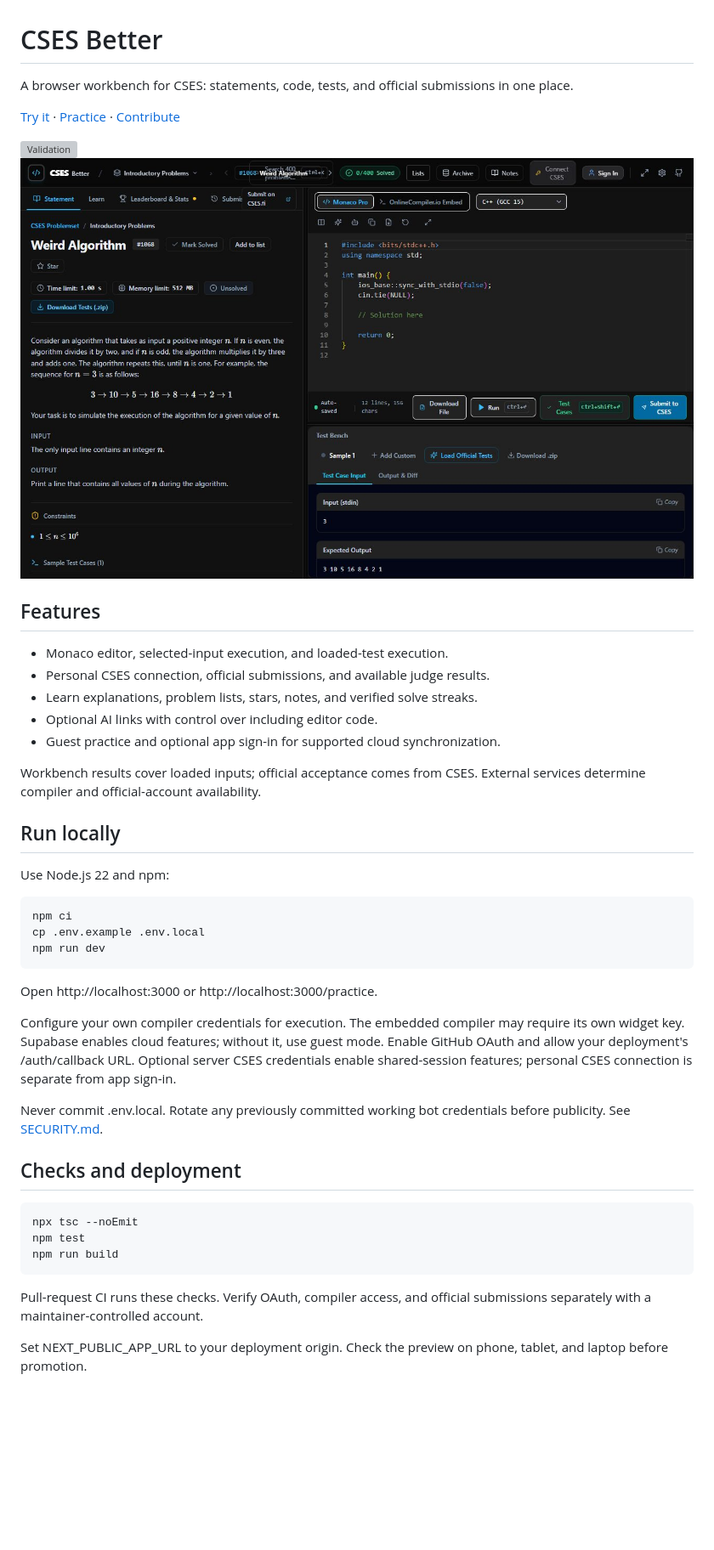
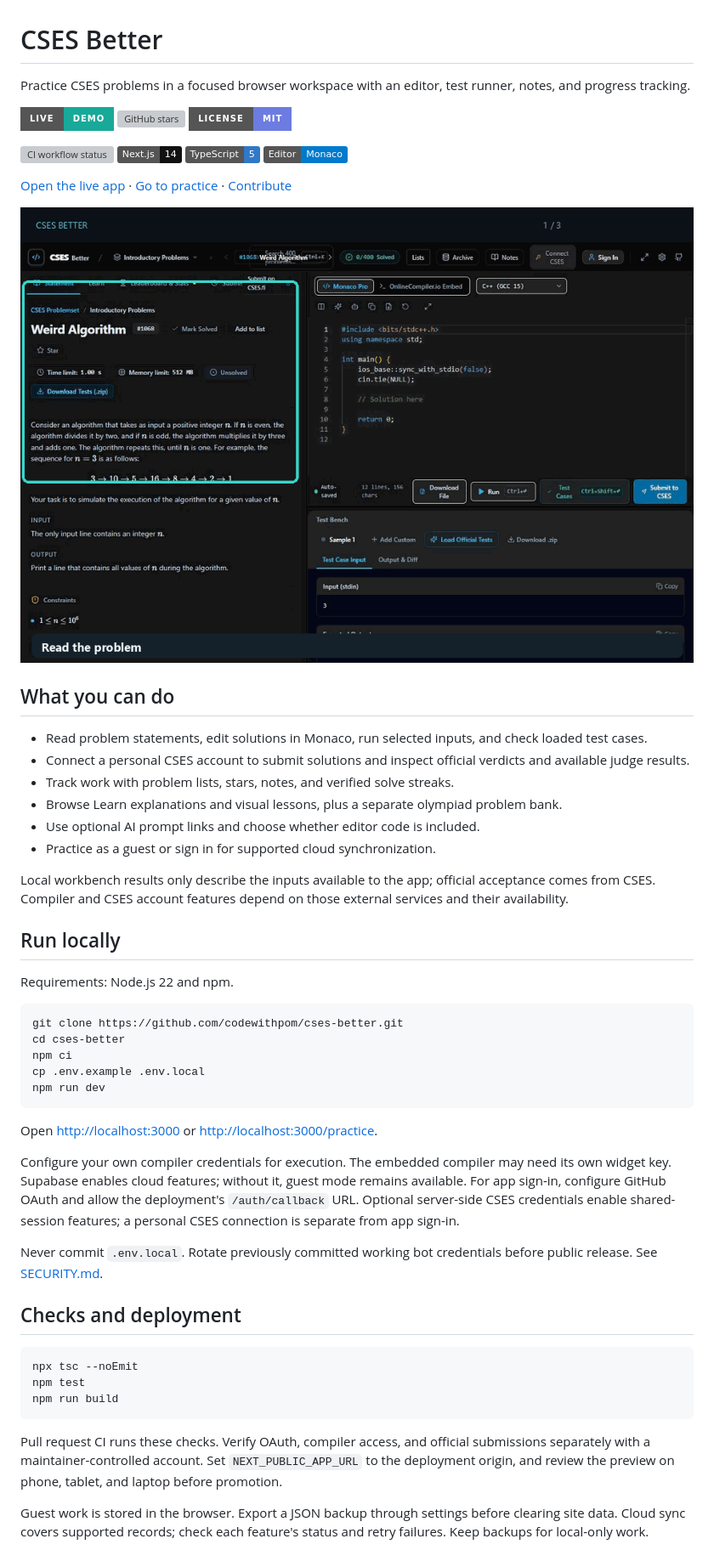
Before and after one commit to ShahadatTest/cses-better, a Markdown page: README.md, the part around one of its changes. Shown at 85% size. Rendered like a GitHub page; pictures changed too: public/readme-demo.gif (added); badges without logos; blank space fills up the shorter version; grey boxes are pictures that could not be loaded.

Commit message:
feat: improve landing, README, and SEO

````diff
--- a/README.md
+++ b/README.md
@@ -1,37 +1,50 @@
 # CSES Better
 
-A browser workbench for CSES: statements, code, tests, and official submissions in one place.
+Practice CSES problems in a focused browser workspace with an editor, test runner, notes, and progress tracking.
 
-[Try it](https://cses-better.vercel.app) · [Practice](https://cses-better.vercel.app/practice) · [Contribute](CONTRIBUTING.md)
+<p>
+  <a href="https://cses-better.vercel.app"><img alt="Live demo" src="https://img.shields.io/badge/Live-Demo-18a999?style=for-the-badge&logo=vercel&logoColor=white"></a>
+  <a href="https://github.com/codewithpom/cses-better/stargazers"><img alt="GitHub stars" src="https://img.shields.io/github/stars/codewithpom/cses-better?style=for-the-badge&logo=github"></a>
+  <a href="LICENSE"><img alt="MIT license" src="https://img.shields.io/badge/License-MIT-6c7ce0?style=for-the-badge"></a>
+</p>
 
-![Validation](https://github.com/codewithpom/cses-better/actions/workflows/ci.yml/badge.svg)
-![Practice workspace](public/workspace.jpg)
+![CI workflow status](https://github.com/codewithpom/cses-better/actions/workflows/ci.yml/badge.svg)
+![Next.js 14](https://img.shields.io/badge/Next.js-14-111111?logo=next.js)
+![TypeScript 5](https://img.shields.io/badge/TypeScript-5-3178c6?logo=typescript&logoColor=white)
+![Monaco Editor](https://img.shields.io/badge/Editor-Monaco-007acc?logo=visualstudiocode&logoColor=white)
 
-## Features
+[Open the live app](https://cses-better.vercel.app) · [Go to practice](https://cses-better.vercel.app/practice) · [Contribute](CONTRIBUTING.md)
 
-- Monaco editor, selected-input execution, and loaded-test execution.
-- Personal CSES connection, official submissions, and available judge results.
-- Learn explanations, problem lists, stars, notes, and verified solve streaks.
-- Optional AI links with control over including editor code.
-- Guest practice and optional app sign-in for supported cloud synchronization.
+[![Animated tour of the CSES Better practice workspace](public/readme-demo.gif)](public/workspace.jpg)
 
-Workbench results cover loaded inputs; official acceptance comes from CSES. External services determine compiler and official-account availability.
+## What you can do
+
+- Read problem statements, edit solutions in Monaco, run selected inputs, and check loaded test cases.
+- Connect a personal CSES account to submit solutions and inspect official verdicts and available judge results.
+- Track work with problem lists, stars, notes, and verified solve streaks.
+- Browse Learn explanations and visual lessons, plus a separate olympiad problem bank.
+- Use optional AI prompt links and choose whether editor code is included.
+- Practice as a guest or sign in for supported cloud synchronization.
+
+Local workbench results only describe the inputs available to the app; official acceptance comes from CSES. Compiler and CSES account features depend on those external services and their availability.
 
 ## Run locally
 
-Use Node.js 22 and npm:
+Requirements: Node.js 22 and npm.
 
 ```sh
+git clone https://github.com/codewithpom/cses-better.git
+cd cses-better
 npm ci
 cp .env.example .env.local
 npm run dev
 ```
 
-Open http://localhost:3000 or http://localhost:3000/practice.
+Open [http://localhost:3000](http://localhost:3000) or [http://localhost:3000/practice](http://localhost:3000/practice).
 
-Configure your own compiler credentials for execution. The embedded compiler may require its own widget key. Supabase enables cloud features; without it, use guest mode. Enable GitHub OAuth and allow your deployment's /auth/callback URL. Optional server CSES credentials enable shared-session features; personal CSES connection is separate from app sign-in.
+Configure your own compiler credentials for execution. The embedded compiler may need its own widget key. Supabase enables cloud features; without it, guest mode remains available. For app sign-in, configure GitHub OAuth and allow the deployment's `/auth/callback` URL. Optional server-side CSES credentials enable shared-session features; a personal CSES connection is separate from app sign-in.
 
-Never commit .env.local. Rotate any previously committed working bot credentials before publicity. See [SECURITY.md](SECURITY.md).
+Never commit `.env.local`. Rotate previously committed working bot credentials before public release. See [SECURITY.md](SECURITY.md).
 
 ## Checks and deployment
 
@@ -41,7 +54,7 @@ npm test
 npm run build
 ```
 
-Pull-request CI runs these checks. Verify OAuth, compiler access, and official submissions separately with a maintainer-controlled account.
+Pull request CI runs these checks. Verify OAuth, compiler access, and official submissions separately with a maintainer-controlled account. Set `NEXT_PUBLIC_APP_URL` to the deployment origin, and review the preview on phone, tablet, and laptop before promotion.
 
-Set NEXT_PUBLIC_APP_URL to your deployment origin. Check the preview on phone, tablet, and laptop before promotion.
+Guest work is stored in the browser. Export a JSON backup through settings before clearing site data. Cloud sync covers supported records; check each feature's status and retry failures. Keep backups for local-only work.
 
````
Also changed, not shown: other parts of README.md (+25 -24 lines), 15 other files.
